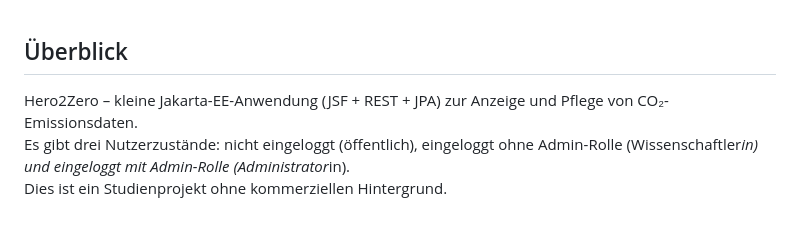
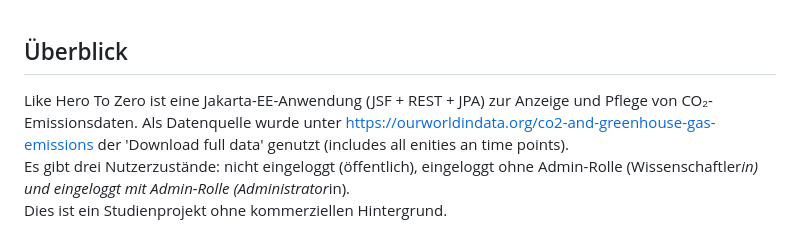
Before and after one commit to Seifroh/hero2zero, a Markdown page: README.md, the part around the change. Rendered like a GitHub page.

```diff
--- a/README.md
+++ b/README.md
@@ -1,5 +1,5 @@
 ## Überblick
-Hero2Zero – kleine Jakarta-EE-Anwendung (JSF + REST + JPA) zur Anzeige und Pflege von CO₂-Emissionsdaten.<br>
+Like Hero To Zero ist eine Jakarta-EE-Anwendung (JSF + REST + JPA) zur Anzeige und Pflege von CO₂-Emissionsdaten. Als Datenquelle wurde unter https://ourworldindata.org/co2-and-greenhouse-gas-emissions der 'Download full data' genutzt (includes all enities an time points).<br>
 Es gibt drei Nutzerzustände: nicht eingeloggt (öffentlich), eingeloggt ohne Admin-Rolle (Wissenschaftler*in) und eingeloggt mit Admin-Rolle (Administrator*in).<br>
 Dies ist ein Studienprojekt ohne kommerziellen Hintergrund.
 
```
